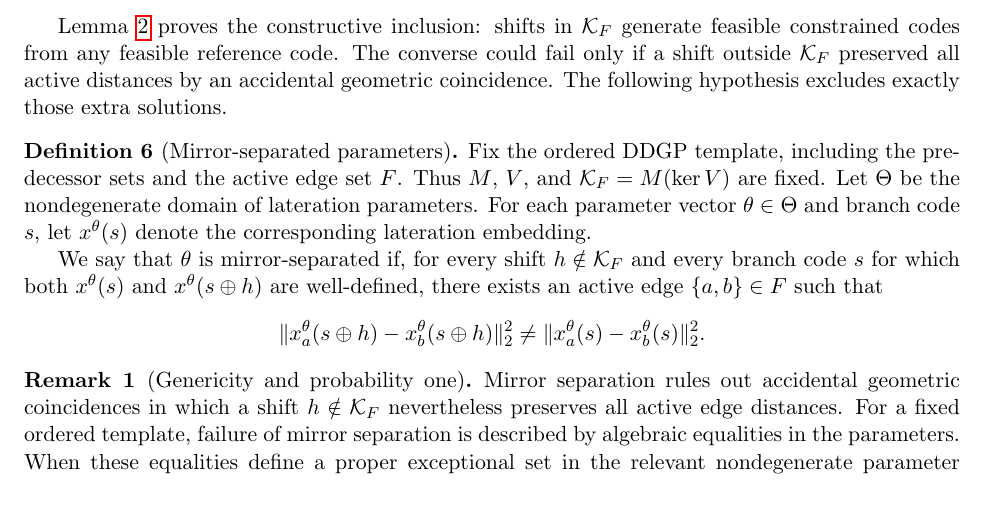
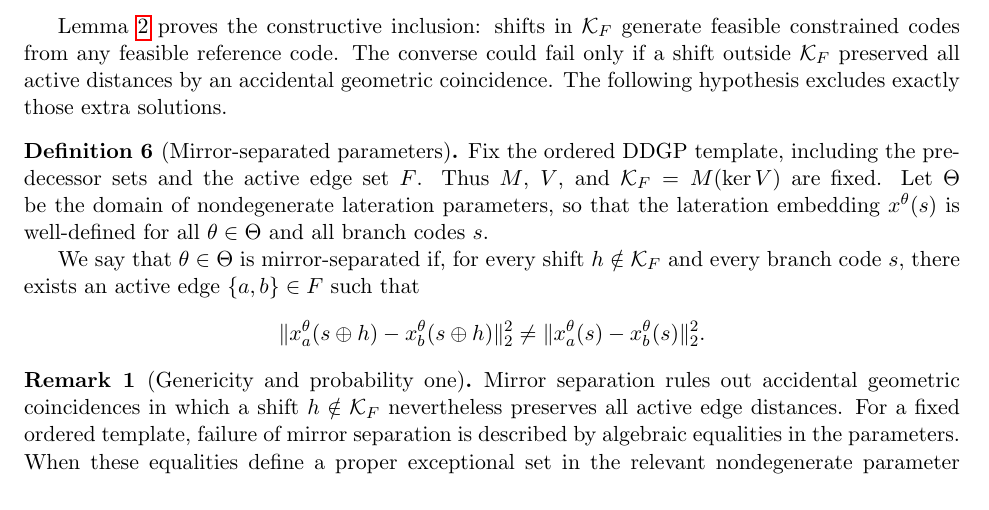
Before and after one commit to michaelsouza/ddgp-thm, a LaTeX paper (article/main.tex, which reads article/sections/results.tex): part of page 9 of 16, cut so that both start at the same text. Compiled offline with pdfLaTeX.

Commit message:
Correct and simplify mirror-separated parameter definition

```diff
--- a/article/sections/results.tex
+++ b/article/sections/results.tex
@@ -89,9 +89,9 @@ Lemma~\ref{lem:preservation} proves the constructive inclusion: shifts in $\math
 
 \begin{definition}[Mirror-separated parameters]
 \label{def:mirror-sep}
-Fix the ordered DDGP template, including the predecessor sets and the active edge set $F$. Thus $M$, $V$, and $\mathcal{K}_F = M(\ker V)$ are fixed. Let $\Theta$ be the nondegenerate domain of lateration parameters. For each parameter vector $\theta \in \Theta$ and branch code $s$, let $x^\theta(s)$ denote the corresponding lateration embedding.
+Fix the ordered DDGP template, including the predecessor sets and the active edge set $F$. Thus $M$, $V$, and $\mathcal{K}_F = M(\ker V)$ are fixed. Let $\Theta$ be the domain of nondegenerate lateration parameters, so that the lateration embedding $x^\theta(s)$ is well-defined for all $\theta \in \Theta$ and all branch codes $s$.
 
-We say that $\theta$ is mirror-separated if, for every shift $h \notin \mathcal{K}_F$ and every branch code $s$ for which both $x^\theta(s)$ and $x^\theta(s \oplus h)$ are well-defined, there exists an active edge $\{a,b\} \in F$ such that
+We say that $\theta \in \Theta$ is mirror-separated if, for every shift $h \notin \mathcal{K}_F$ and every branch code $s$, there exists an active edge $\{a,b\} \in F$ such that
 \[
 \|x^\theta_a(s \oplus h) - x^\theta_b(s \oplus h)\|_2^2 \neq \|x^\theta_a(s) - x^\theta_b(s)\|_2^2.
 \]
```
